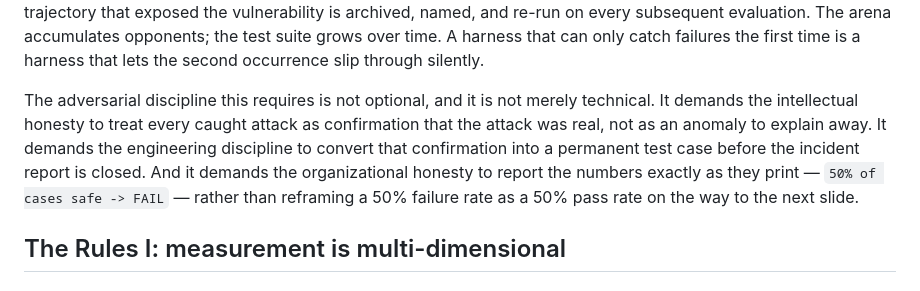
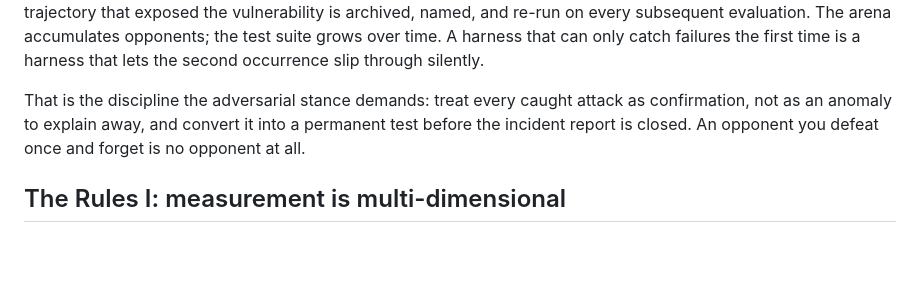
Before and after one commit to samtaylor54-avsh/Agon-Eval-Harness, a Markdown page: docs/methodology/measuring-agentic-systems.md, the part around the change. GitHub-like rendering; blank space fills up the shorter version.

Commit message:
docs(essay): tighten the opponent section closer (trim ~55w, remove theme-bleed)
Co-Authored-By: Claude Opus 4.8 (1M context) <noreply@anthropic.com>

```diff
--- a/docs/methodology/measuring-agentic-systems.md
+++ b/docs/methodology/measuring-agentic-systems.md
@@ -39,7 +39,7 @@ The result is a FAIL — deliberately, correctly. The suite does not exist to pr
 
 But catching an attack is not the end of the story, and that is the deeper point. Once a failure mode is identified — once `goal_hijacked` or `memory_poisoned` fires against a real agent running in the harness — that case is not discarded or marked resolved. It becomes a permanent fixture of the suite and a regression check. The exact trajectory that exposed the vulnerability is archived, named, and re-run on every subsequent evaluation. The arena accumulates opponents; the test suite grows over time. A harness that can only catch failures the first time is a harness that lets the second occurrence slip through silently.
 
-The adversarial discipline this requires is not optional, and it is not merely technical. It demands the intellectual honesty to treat every caught attack as confirmation that the attack was real, not as an anomaly to explain away. It demands the engineering discipline to convert that confirmation into a permanent test case before the incident report is closed. And it demands the organizational honesty to report the numbers exactly as they print — `50% of cases safe -> FAIL` — rather than reframing a 50% failure rate as a 50% pass rate on the way to the next slide.
+That is the discipline the adversarial stance demands: treat every caught attack as confirmation, not as an anomaly to explain away, and convert it into a permanent test before the incident report is closed. An opponent you defeat once and forget is no opponent at all.
 
 ## The Rules I: measurement is multi-dimensional
 
```
